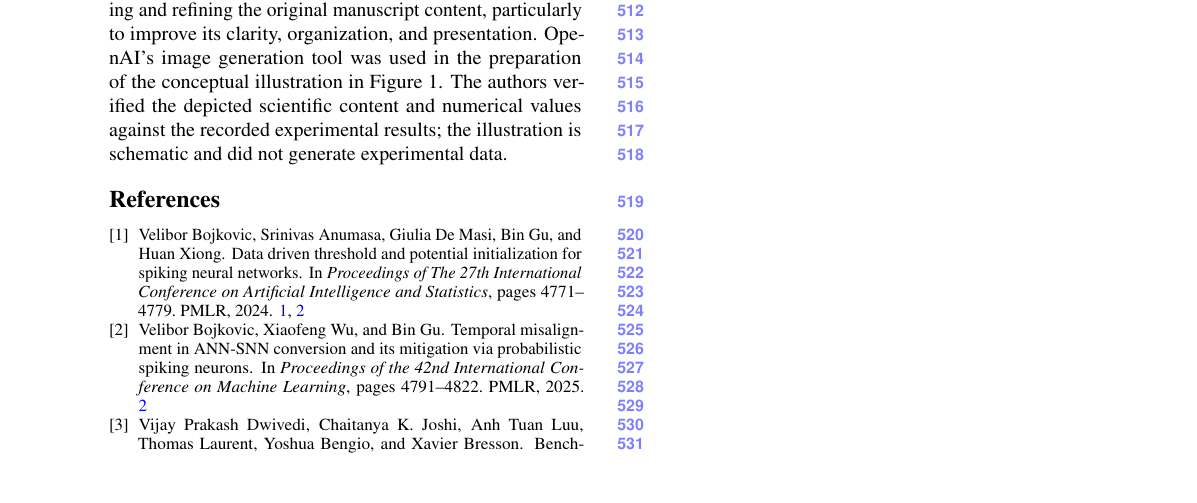
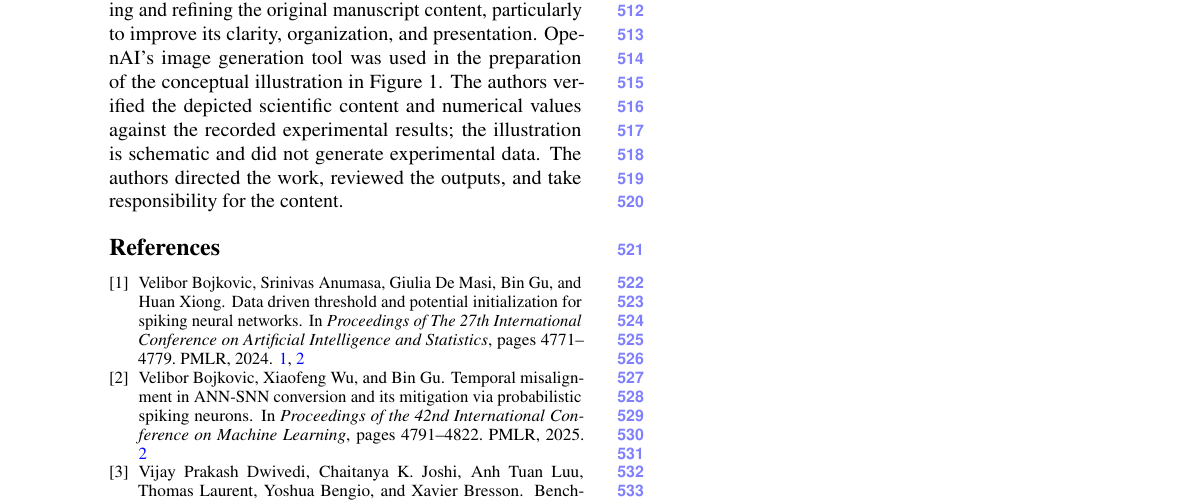
Before and after one commit to ZtL-sysu/gnn2snn, a LaTeX paper (paper/cvpr2027/final-20261117/main.tex): part of page 10 of 10, cut so that both start at the same text, the shorter picture padded with empty space. Compiled offline with pdfLaTeX.

Commit message:
Add authorship responsibility sentence to LLM statement

```diff
--- a/paper/cvpr2027/final-20261117/main.tex
+++ b/paper/cvpr2027/final-20261117/main.tex
@@ -335,7 +335,7 @@ Graph-to-spike conversion requires more than accurate local reconstruction. Real
 
 \clearpage
 \section*{LLM Usage Statement}
-OpenAI's ChatGPT (GPT models) was used to assist in editing and refining the original manuscript content, particularly to improve its clarity, organization, and presentation. OpenAI's image generation tool was used in the preparation of the conceptual illustration in Figure~1. The authors verified the depicted scientific content and numerical values against the recorded experimental results; the illustration is schematic and did not generate experimental data.
+OpenAI's ChatGPT (GPT models) was used to assist in editing and refining the original manuscript content, particularly to improve its clarity, organization, and presentation. OpenAI's image generation tool was used in the preparation of the conceptual illustration in Figure~1. The authors verified the depicted scientific content and numerical values against the recorded experimental results; the illustration is schematic and did not generate experimental data. The authors directed the work, reviewed the outputs, and take responsibility for the content.
 
 \setlength{\bibsep}{0pt}
 \fontsize{8.5}{9.5}\selectfont
```
Also changed, not shown: paper/cvpr2027/final-20261117/main.pdf, paper/cvpr2027/final-20261117/main_submission.pdf.
